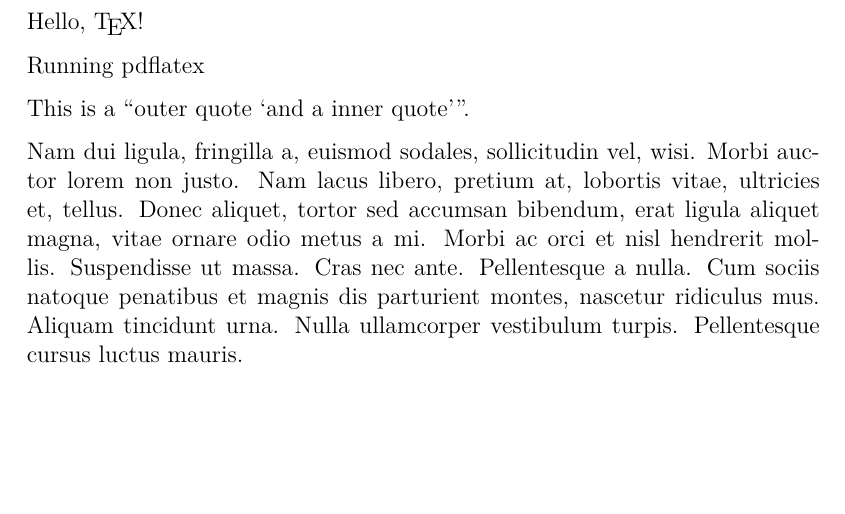
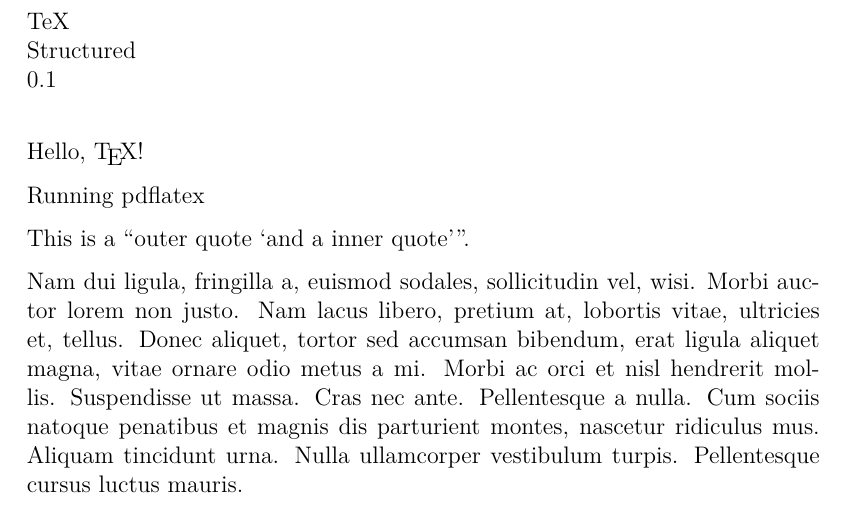
Before and after one commit to Stormcaller/TeX-structured, a LaTeX document (main.tex, which reads config.tex): part of page 1 of 2, cut at the place of the change, the shorter picture padded with empty space. Compiled offline with pdfLaTeX.

Commit message:
feat: init the config idea with a basic config

```diff
--- /dev/null
+++ b/config.tex
@@ -0,0 +1,3 @@
+\newcommand*\ttitle{TeX}
+\newcommand*\tsubtitle{Structured}
+\newcommand*\tversion{0.1}
```
Also changed, not shown: main.tex (+6 -0 lines), README.md.
